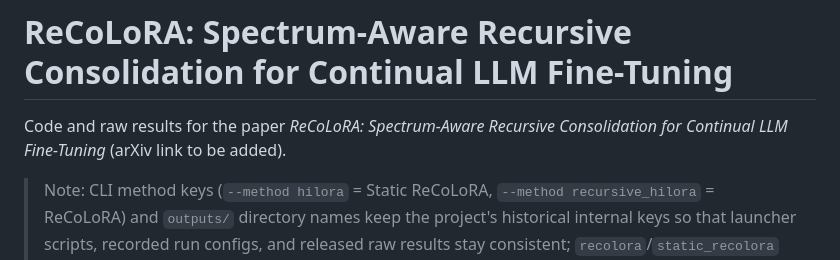
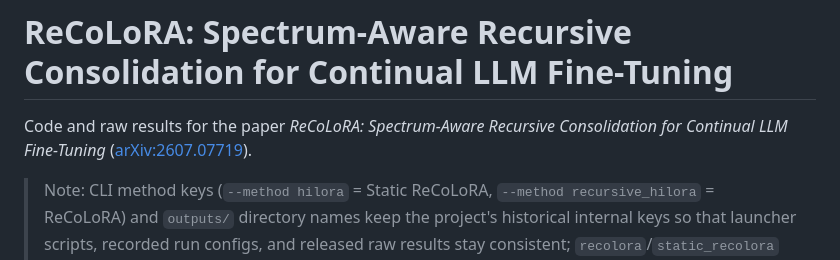
Before and after one commit to bhqy666/ReCoLoRA, a Markdown page: README.md, the part around the change. Rendered like a GitHub page.

Commit message:
Add arXiv link to README

```diff
--- a/README.md
+++ b/README.md
@@ -1,6 +1,6 @@
 # ReCoLoRA: Spectrum-Aware Recursive Consolidation for Continual LLM Fine-Tuning
 
-Code and raw results for the paper *ReCoLoRA: Spectrum-Aware Recursive Consolidation for Continual LLM Fine-Tuning* (arXiv link to be added).
+Code and raw results for the paper *ReCoLoRA: Spectrum-Aware Recursive Consolidation for Continual LLM Fine-Tuning* ([arXiv:2607.07719](https://arxiv.org/abs/2607.07719)).
 
 > Note: CLI method keys (`--method hilora` = Static ReCoLoRA, `--method recursive_hilora` = ReCoLoRA) and `outputs/` directory names keep the project's historical internal keys so that launcher scripts, recorded run configs, and released raw results stay consistent; `recolora`/`static_recolora` are accepted aliases. Everything else in the code uses the ReCoLoRA name.
 
```
